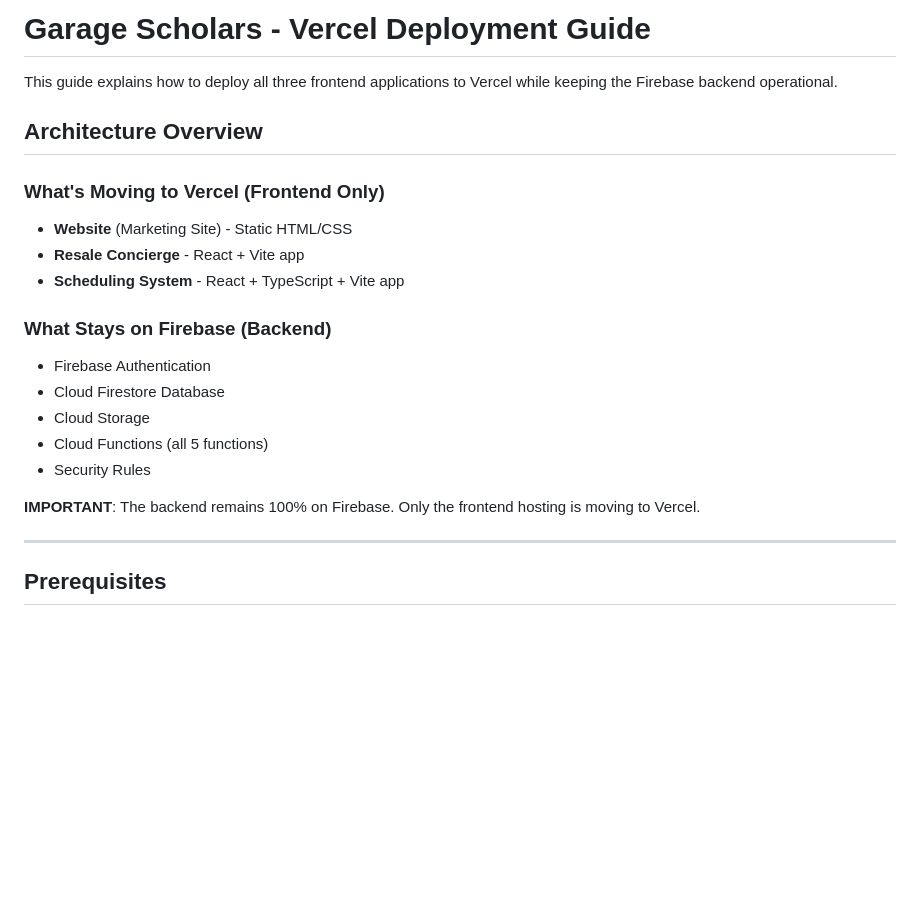
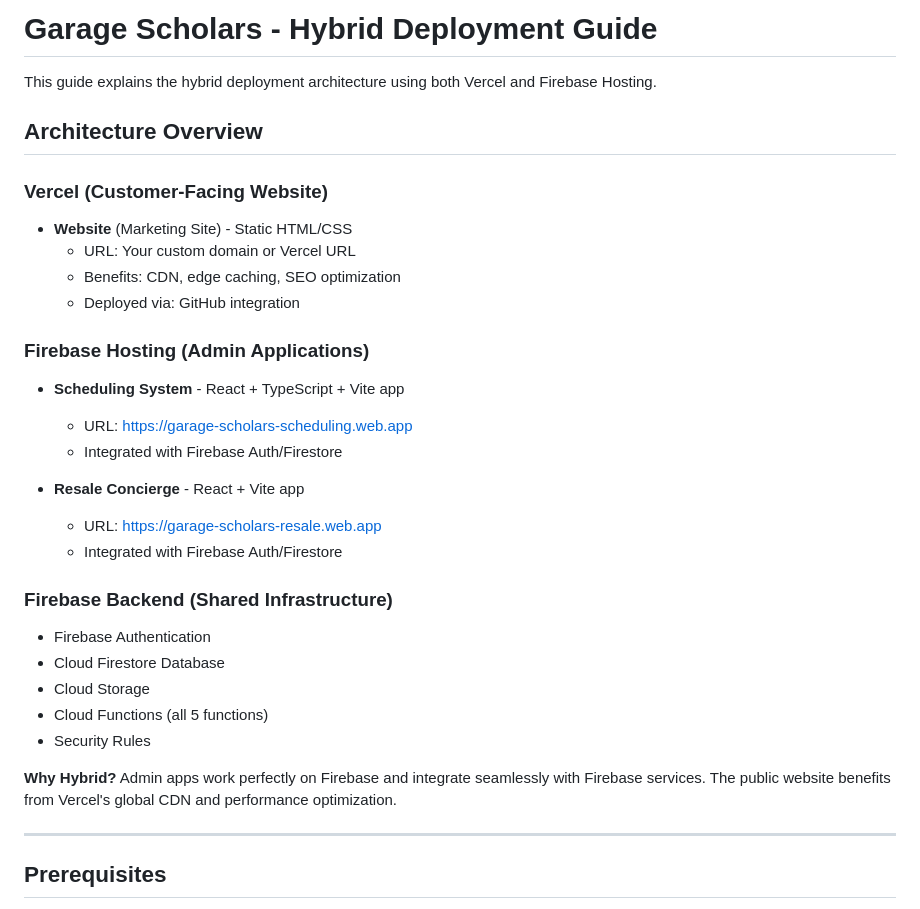
Before and after one commit to garagescholars/garage-tech-stack, a Markdown page: DEPLOY.md, the part around one of its changes. Drawn GitHub-style; blank space fills up the shorter version.

```diff
--- a/DEPLOY.md
+++ b/DEPLOY.md
@@ -1,22 +1,32 @@
-# Garage Scholars - Vercel Deployment Guide
+# Garage Scholars - Hybrid Deployment Guide
 
-This guide explains how to deploy all three frontend applications to Vercel while keeping the Firebase backend operational.
+This guide explains the hybrid deployment architecture using both Vercel and Firebase Hosting.
 
 ## Architecture Overview
 
-### What's Moving to Vercel (Frontend Only)
+### Vercel (Customer-Facing Website)
 - **Website** (Marketing Site) - Static HTML/CSS
+  - URL: Your custom domain or Vercel URL
+  - Benefits: CDN, edge caching, SEO optimization
+  - Deployed via: GitHub integration
+
+### Firebase Hosting (Admin Applications)
+- **Scheduling System** - React + TypeScript + Vite app
+  - URL: https://garage-scholars-scheduling.web.app
+  - Integrated with Firebase Auth/Firestore
+
 - **Resale Concierge** - React + Vite app
-- **Scheduling System** - React + TypeScript + Vite app
+  - URL: https://garage-scholars-resale.web.app
+  - Integrated with Firebase Auth/Firestore
 
-### What Stays on Firebase (Backend)
+### Firebase Backend (Shared Infrastructure)
 - Firebase Authentication
 - Cloud Firestore Database
 - Cloud Storage
 - Cloud Functions (all 5 functions)
 - Security Rules
 
-**IMPORTANT**: The backend remains 100% on Firebase. Only the frontend hosting is moving to Vercel.
+**Why Hybrid?** Admin apps work perfectly on Firebase and integrate seamlessly with Firebase services. The public website benefits from Vercel's global CDN and performance optimization.
 
 ---
 
```
Also changed, not shown: other parts of DEPLOY.md (+51 -78 lines).
